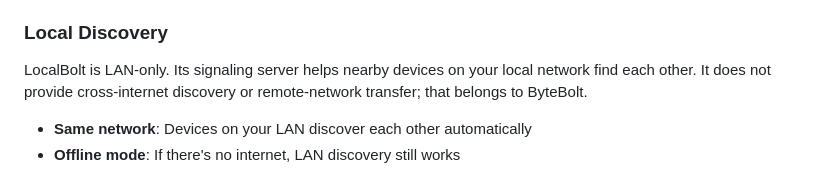
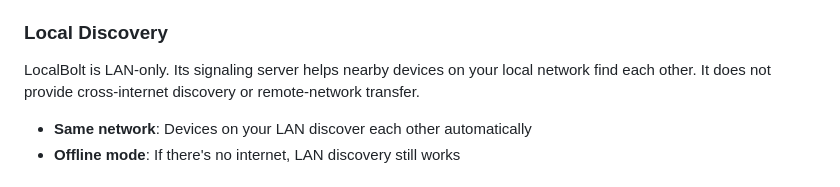
Before and after one commit to the9ines/localbolt, a Markdown page: README.md, the part around the change. Rendered like a GitHub page.

Commit message:
docs: remove unreleased product mention from readme
Keep the public LocalBolt README focused on LAN-only behavior without naming unreleased remote-transfer products.

Files changed:

- README.md

```diff
--- a/README.md
+++ b/README.md
@@ -48,7 +48,7 @@ The signaling server only helps devices find each other. Once connected, all dat
 
 LocalBolt is LAN-only. Its signaling server helps nearby devices on your local
 network find each other. It does not provide cross-internet discovery or
-remote-network transfer; that belongs to ByteBolt.
+remote-network transfer.
 
 - **Same network**: Devices on your LAN discover each other automatically
 - **Offline mode**: If there's no internet, LAN discovery still works
```
